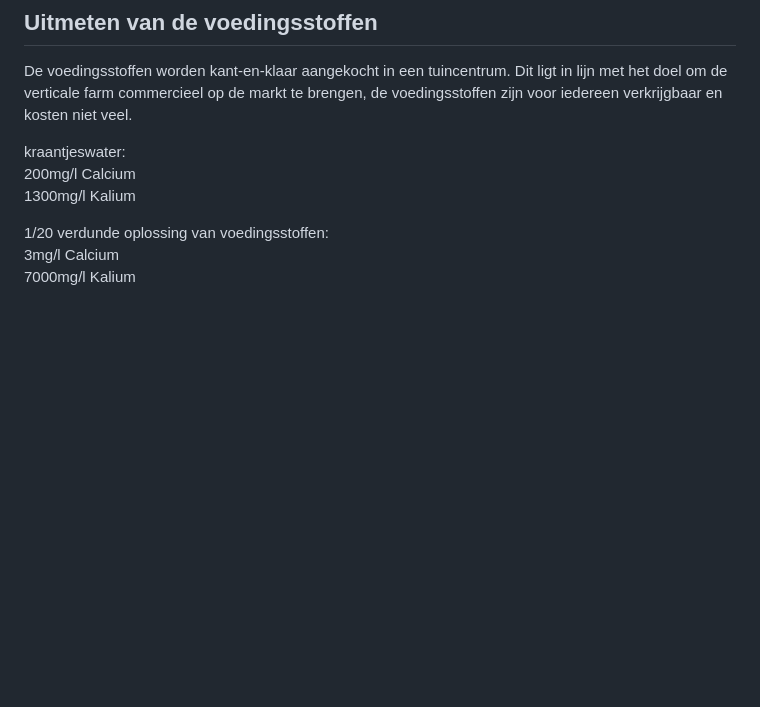
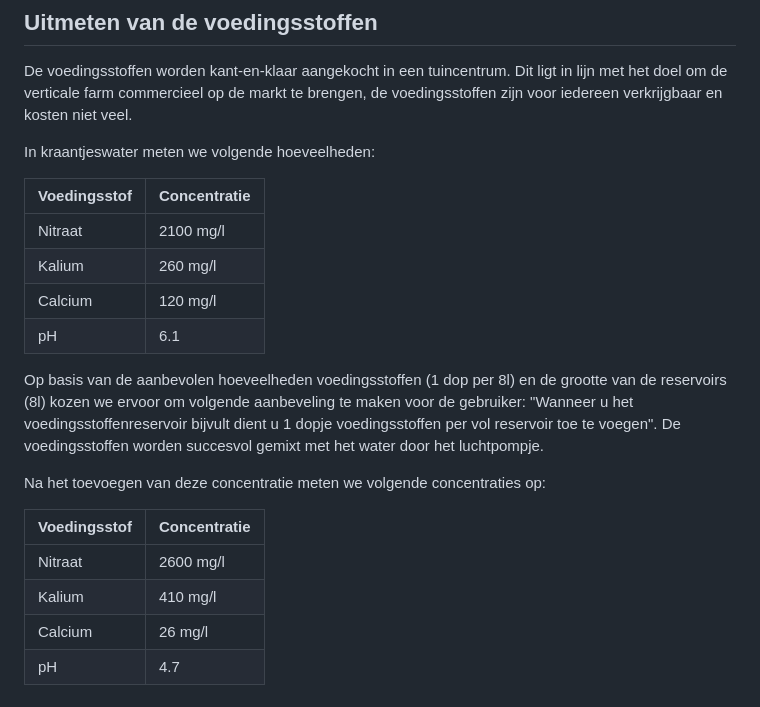
Before and after one commit to Vertical-Farming-IB3/Plan-T, a Markdown page: Water/Chemische_probes.md, the part around the change. Drawn GitHub-style; blank space fills up the shorter version.

Commit message:
metingen kraantjeswater en voedingsstoffen

```diff
--- a/Water/Chemische_probes.md
+++ b/Water/Chemische_probes.md
@@ -120,10 +120,23 @@ De pH-probe werd gekalibreerd met behulp van de eerder gemaakte kalibratievloeis
 
 De voedingsstoffen worden kant-en-klaar aangekocht in een tuincentrum. Dit ligt in lijn met het doel om de verticale farm commercieel op de markt te brengen, de voedingsstoffen zijn voor iedereen verkrijgbaar en kosten niet veel.
 
-kraantjeswater:
-200mg/l Calcium
-1300mg/l Kalium
+In kraantjeswater meten we volgende hoeveelheden:
 
-1/20 verdunde oplossing van voedingsstoffen:
-3mg/l Calcium
-7000mg/l Kalium
+| Voedingsstof | Concentratie |
+|--------------|--------------|
+| Nitraat      | 2100 mg/l    |
+| Kalium       | 260 mg/l     |
+| Calcium      | 120 mg/l     |
+| pH           | 6.1          |
+
+Op basis van de aanbevolen hoeveelheden voedingsstoffen (1 dop per 8l) en de grootte van de reservoirs (8l) kozen we ervoor om volgende aanbeveling te maken voor de gebruiker: "Wanneer u het voedingsstoffenreservoir bijvult dient u 1 dopje voedingsstoffen per vol reservoir toe te voegen".
+De voedingsstoffen worden succesvol gemixt met het water door het luchtpompje.
+
+Na het toevoegen van deze concentratie meten we volgende concentraties op:
+
+| Voedingsstof | Concentratie |
+|--------------|--------------|
+| Nitraat      | 2600 mg/l    |
+| Kalium       | 410 mg/l     |
+| Calcium      | 26 mg/l      |
+| pH           | 4.7          |
```
